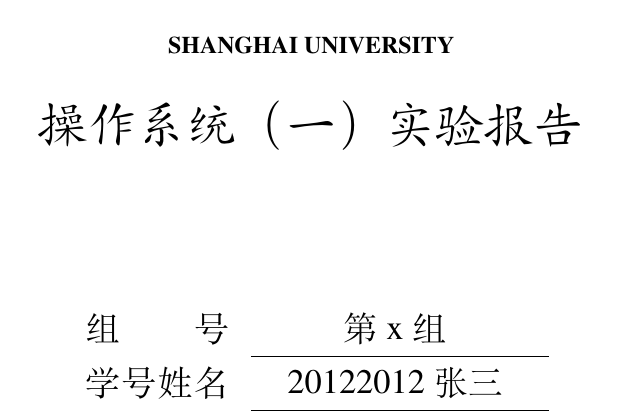
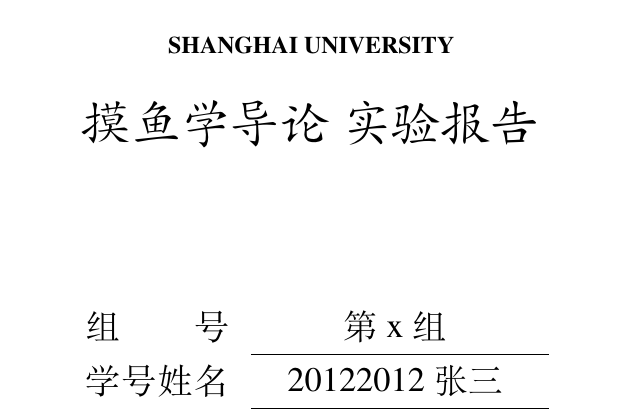
Before and after one commit to LuminolT/SHU-Lab-Report-Template, a LaTeX document (shu-lab-report.tex): part of page 1 of 2, cut so that both start at the same text. Compiled offline with XeLaTeX; a missing font is replaced by an installed copy or a similar font.

Commit message:
update: for multiple use

```diff
--- a/shu-lab-report.tex
+++ b/shu-lab-report.tex
@@ -32,7 +32,7 @@
 
 \vspace{8mm}
 
-\centerline{\kaishu\Huge{\textbf{操作系统（一）实验报告}}}
+\centerline{\kaishu\Huge{\textbf{摸鱼学导论~实验报告}}}
 
 \vspace{8mm}
 
```
